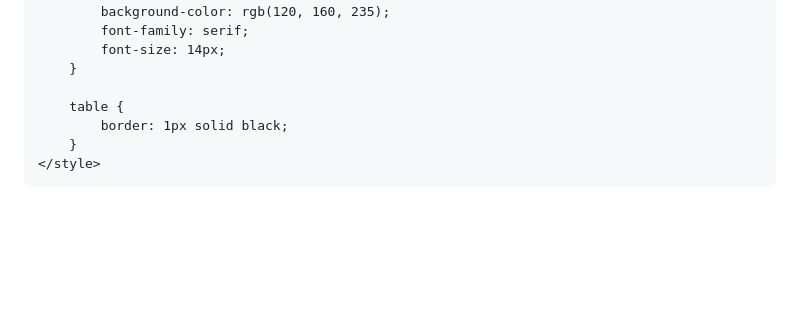
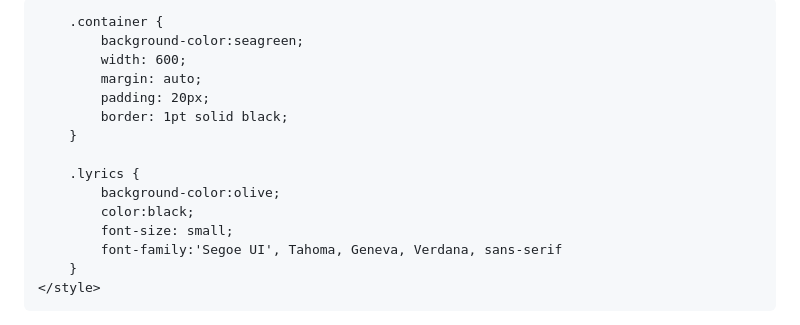
Before and after one commit to marissa-dunham/MART341-WebDesign, a Markdown page: README.md, the part around the change printed below. Rendered like a GitHub page; blank space fills up the shorter version.

```diff
--- a/README.md
+++ b/README.md
@@ -16,12 +10,23 @@
     <style>
         body {
-            background-color: rgb(120, 160, 235);
-            font-family: serif;
-            font-size: 14px;
+            background-color:tan;
+            text-align: center;
+            font-family:Arial, Helvetica, sans-serif;
         }
 
-        table {
-            border: 1px solid black;
+        .container {
+            background-color:seagreen;
+            width: 600;
+            margin: auto;
+            padding: 20px;
+            border: 1pt solid black;
+        }
+
+        .lyrics {
+            background-color:olive;
+            color:black;
+            font-size: small;
+            font-family:'Segoe UI', Tahoma, Geneva, Verdana, sans-serif
         }
     </style>
 </head>
```
Also changed, not shown: other parts of README.md (+94 -75 lines).
